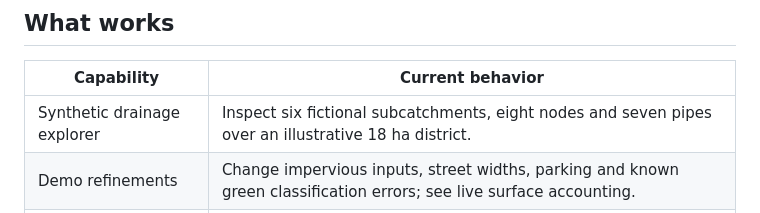
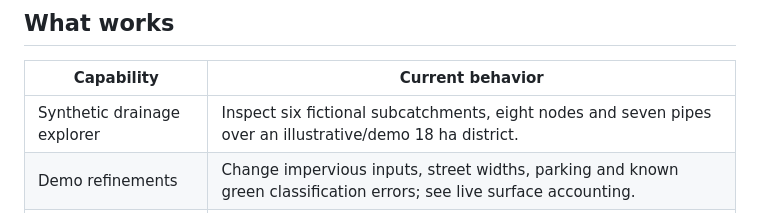
Before and after one commit to Mohsin-oss/SMRF-Explorer, a Markdown page: README.md, the part around the change. GitHub-like rendering.

```diff
--- a/README.md
+++ b/README.md
@@ -10,7 +10,7 @@ A working prototype for **Mohsin Ahmad’s SWMManywhere ecosystem**: inspect a s
 
 | Capability | Current behavior |
 | --- | --- |
-| Synthetic drainage explorer | Inspect six fictional subcatchments, eight nodes and seven pipes over an illustrative 18 ha district. |
+| Synthetic drainage explorer | Inspect six fictional subcatchments, eight nodes and seven pipes over an illustrative/demo 18 ha district. |
 | Demo refinements | Change impervious inputs, street widths, parking and known green classification errors; see live surface accounting. |
 | Scenario comparison | Save browser-local demo scenarios and exchange portable JSON plans. |
 | Custom model import | Load a baseline INP, optional matching GeoJSON and prepared surface CSVs locally. |
```
